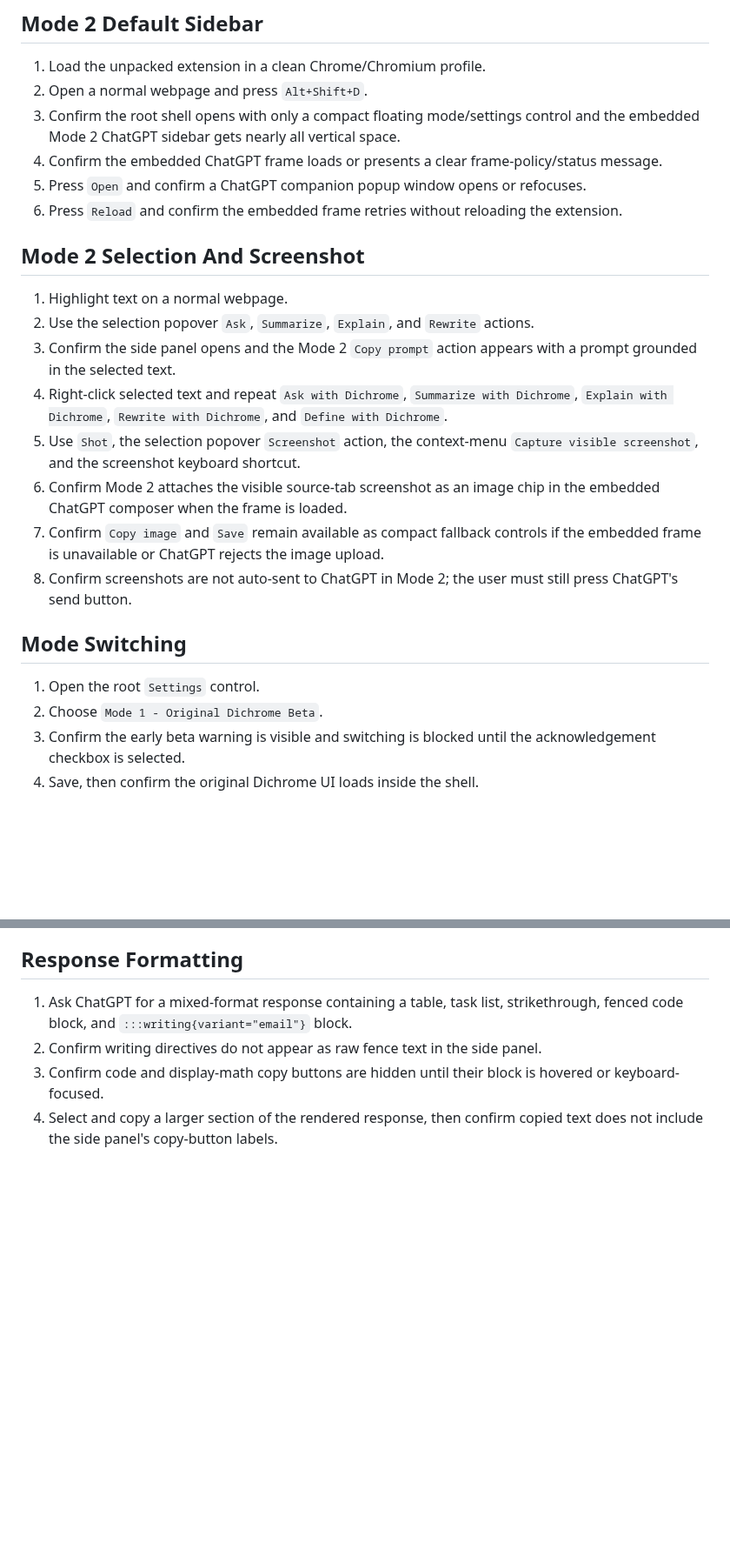
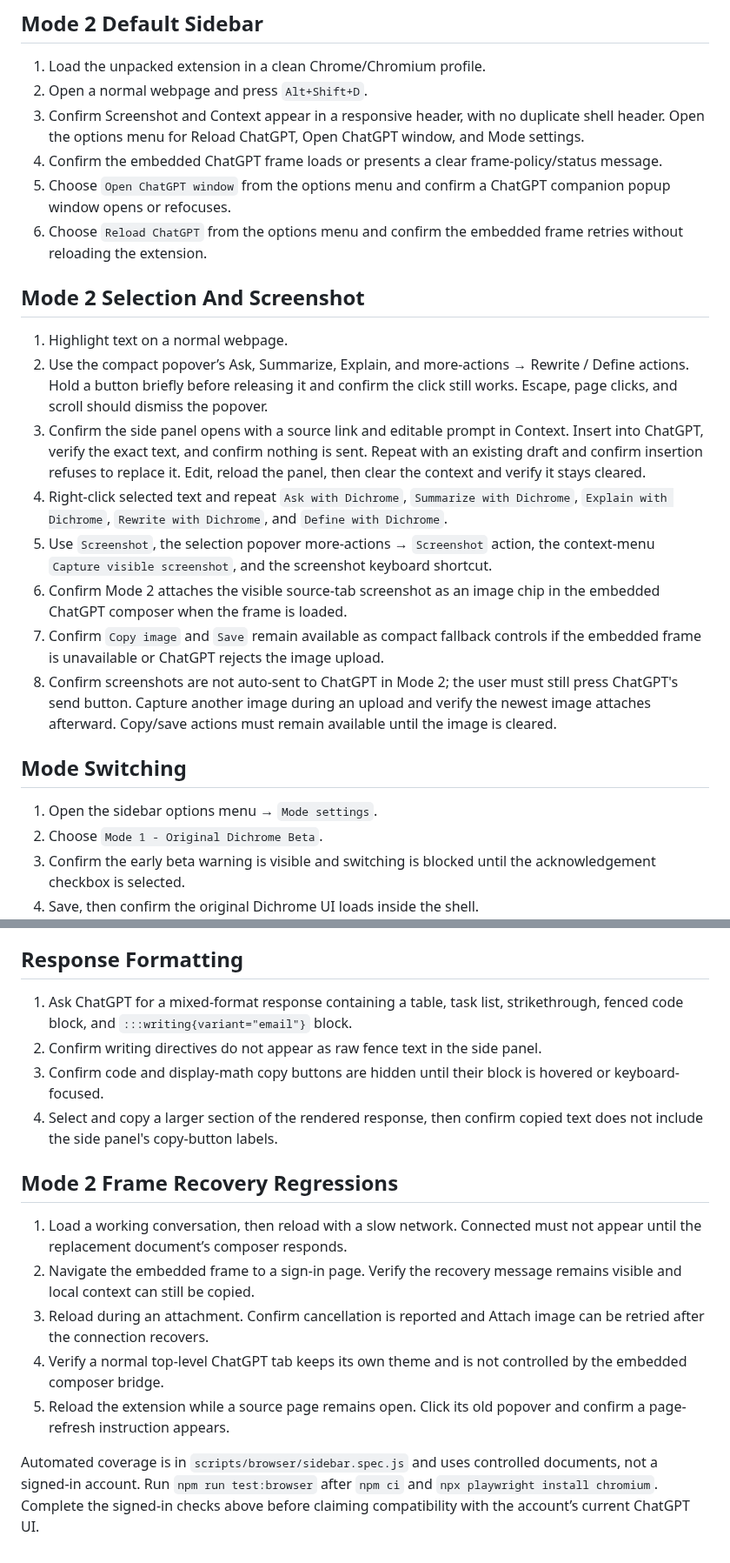
Before and after one commit to SillySerpent/Dichrome, a Markdown page: docs/manual-smoke-tests.md, 2 parts joined by grey strips. Shown at 87% size. Drawn GitHub-style; blank space fills up the shorter version.

Commit message:
Document sidebar interaction and recovery regressions

```diff
--- a/docs/manual-smoke-tests.md
+++ b/docs/manual-smoke-tests.md
@@ -12,25 +12,25 @@ No separate non-Chromium package is built; browser smoke coverage is Chrome/Chro
 
 1. Load the unpacked extension in a clean Chrome/Chromium profile.
 2. Open a normal webpage and press `Alt+Shift+D`.
-3. Confirm the root shell opens with only a compact floating mode/settings control and the embedded Mode 2 ChatGPT sidebar gets nearly all vertical space.
+3. Confirm Screenshot and Context appear in a responsive header, with no duplicate shell header. Open the options menu for Reload ChatGPT, Open ChatGPT window, and Mode settings.
 4. Confirm the embedded ChatGPT frame loads or presents a clear frame-policy/status message.
-5. Press `Open` and confirm a ChatGPT companion popup window opens or refocuses.
-6. Press `Reload` and confirm the embedded frame retries without reloading the extension.
+5. Choose `Open ChatGPT window` from the options menu and confirm a ChatGPT companion popup window opens or refocuses.
+6. Choose `Reload ChatGPT` from the options menu and confirm the embedded frame retries without reloading the extension.
 
 ## Mode 2 Selection And Screenshot
 
 1. Highlight text on a normal webpage.
-2. Use the selection popover `Ask`, `Summarize`, `Explain`, and `Rewrite` actions.
-3. Confirm the side panel opens and the Mode 2 `Copy prompt` action appears with a prompt grounded in the selected text.
+2. Use the compact popover’s Ask, Summarize, Explain, and more-actions → Rewrite / Define actions. Hold a button briefly before releasing it and confirm the click still works. Escape, page clicks, and scroll should dismiss the popover.
+3. Confirm the side panel opens with a source link and editable prompt in Context. Insert into ChatGPT, verify the exact text, and confirm nothing is sent. Repeat with an existing draft and confirm insertion refuses to replace it. Edit, reload the panel, then clear the context and verify it stays cleared.
 4. Right-click selected text and repeat `Ask with Dichrome`, `Summarize with Dichrome`, `Explain with Dichrome`, `Rewrite with Dichrome`, and `Define with Dichrome`.
-5. Use `Shot`, the selection popover `Screenshot` action, the context-menu `Capture visible screenshot`, and the screenshot keyboard shortcut.
+5. Use `Screenshot`, the selection popover more-actions → `Screenshot` action, the context-menu `Capture visible screenshot`, and the screenshot keyboard shortcut.
 6. Confirm Mode 2 attaches the visible source-tab screenshot as an image chip in the embedded ChatGPT composer when the frame is loaded.
 7. Confirm `Copy image` and `Save` remain available as compact fallback controls if the embedded frame is unavailable or ChatGPT rejects the image upload.
-8. Confirm screenshots are not auto-sent to ChatGPT in Mode 2; the user must still press ChatGPT's send button.
+8. Confirm screenshots are not auto-sent to ChatGPT in Mode 2; the user must still press ChatGPT's send button. Capture another image during an upload and verify the newest image attaches afterward. Copy/save actions must remain available until the image is cleared.
 
 ## Mode Switching
 
-1. Open the root `Settings` control.
+1. Open the sidebar options menu → `Mode settings`.
 2. Choose `Mode 1 - Original Dichrome Beta`.
 3. Confirm the early beta warning is visible and switching is blocked until the acknowledgement checkbox is selected.
 4. Save, then confirm the original Dichrome UI loads inside the shell.
@@ -150,3 +150,13 @@ No separate non-Chromium package is built; browser smoke coverage is Chrome/Chro
 2. Confirm writing directives do not appear as raw fence text in the side panel.
 3. Confirm code and display-math copy buttons are hidden until their block is hovered or keyboard-focused.
 4. Select and copy a larger section of the rendered response, then confirm copied text does not include the side panel's copy-button labels.
+
+## Mode 2 Frame Recovery Regressions
+
+1. Load a working conversation, then reload with a slow network. Connected must not appear until the replacement document’s composer responds.
+2. Navigate the embedded frame to a sign-in page. Verify the recovery message remains visible and local context can still be copied.
+3. Reload during an attachment. Confirm cancellation is reported and Attach image can be retried after the connection recovers.
+4. Verify a normal top-level ChatGPT tab keeps its own theme and is not controlled by the embedded composer bridge.
+5. Reload the extension while a source page remains open. Click its old popover and confirm a page-refresh instruction appears.
+
+Automated coverage is in `scripts/browser/sidebar.spec.js` and uses controlled documents, not a signed-in account. Run `npm run test:browser` after `npm ci` and `npx playwright install chromium`. Complete the signed-in checks above before claiming compatibility with the account’s current ChatGPT UI.
```
Also changed, not shown: other parts of docs/manual-smoke-tests.md (+1 -1 lines).
